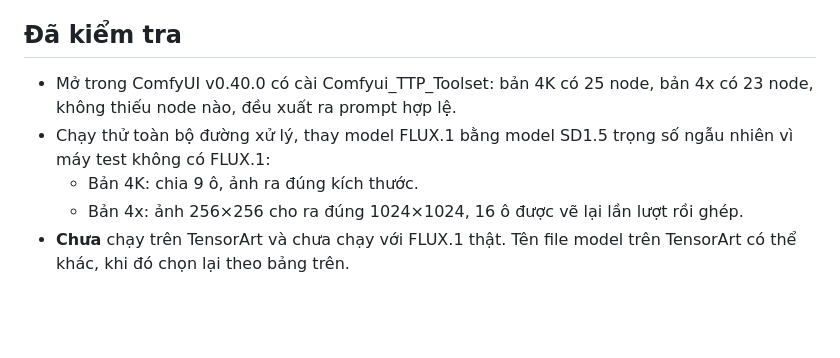
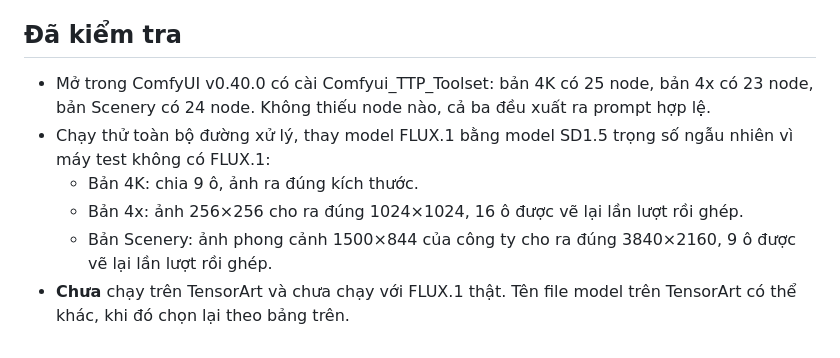
Before and after one commit to vhung-spec/Bokin-comfyui, a Markdown page: tensorart/README.md, the part around the change. Rendered like a GitHub page; blank space fills up the shorter version.

Commit message:
TensorArt guide: record the scenery workflow test run
Co-Authored-By: Claude Opus 5.5 <noreply@anthropic.com>
Claude-Session: https://claude.ai/code/session_01VUFKHaaMufynNbmzWoKa4D

```diff
--- a/tensorart/README.md
+++ b/tensorart/README.md
@@ -85,8 +85,9 @@ Lưu ý riêng cho thể loại này:
 
 ## Đã kiểm tra
 
-- Mở trong ComfyUI v0.40.0 có cài Comfyui_TTP_Toolset: bản 4K có 25 node, bản 4x có 23 node, không thiếu node nào, đều xuất ra prompt hợp lệ.
+- Mở trong ComfyUI v0.40.0 có cài Comfyui_TTP_Toolset: bản 4K có 25 node, bản 4x có 23 node, bản Scenery có 24 node. Không thiếu node nào, cả ba đều xuất ra prompt hợp lệ.
 - Chạy thử toàn bộ đường xử lý, thay model FLUX.1 bằng model SD1.5 trọng số ngẫu nhiên vì máy test không có FLUX.1:
   - Bản 4K: chia 9 ô, ảnh ra đúng kích thước.
   - Bản 4x: ảnh 256×256 cho ra đúng 1024×1024, 16 ô được vẽ lại lần lượt rồi ghép.
+  - Bản Scenery: ảnh phong cảnh 1500×844 của công ty cho ra đúng 3840×2160, 9 ô được vẽ lại lần lượt rồi ghép.
 - **Chưa** chạy trên TensorArt và chưa chạy với FLUX.1 thật. Tên file model trên TensorArt có thể khác, khi đó chọn lại theo bảng trên.
```
